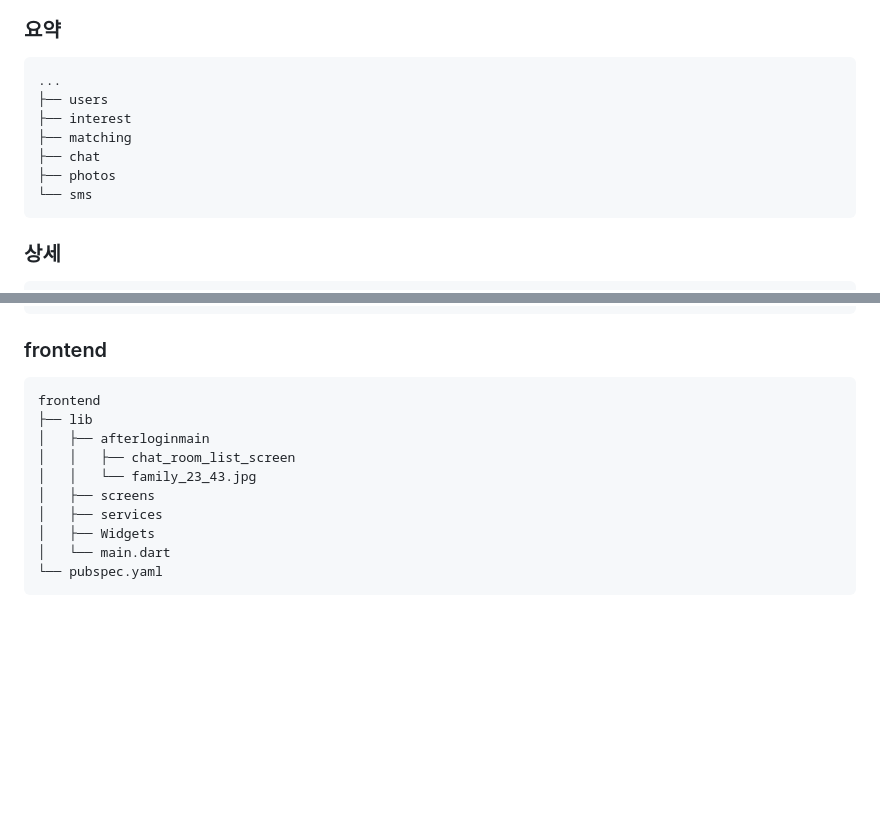
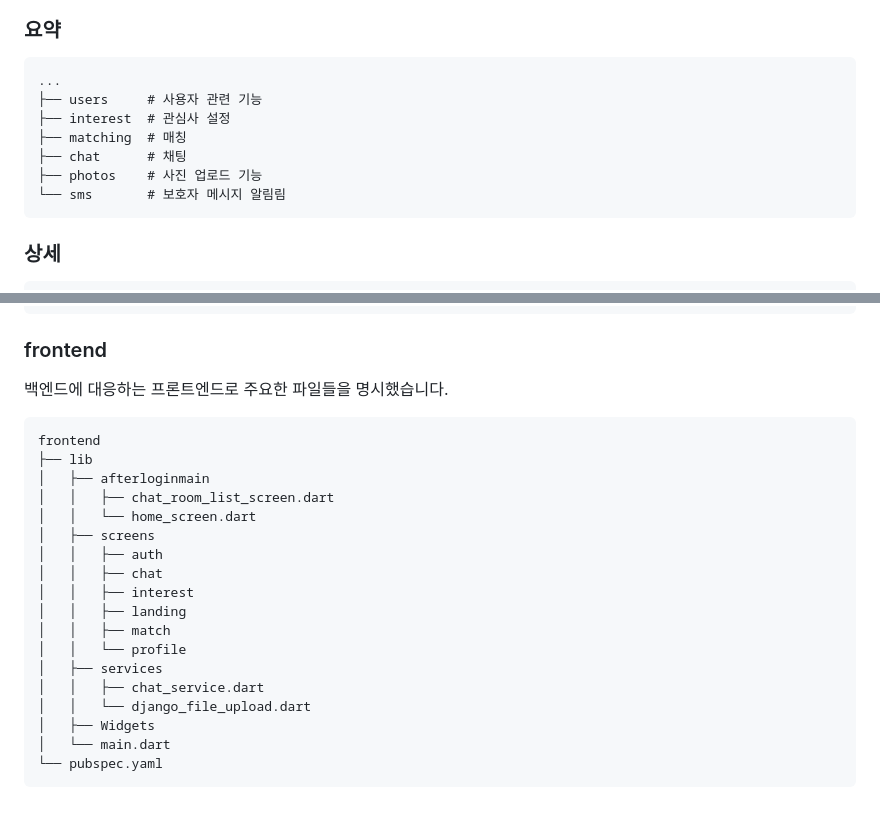
Before and after one commit to jodolyekim/Capstone2025, a Markdown page: README.md, 2 parts joined by grey strips. Rendered like a GitHub page; blank space fills up the shorter version.

````diff
--- a/README.md
+++ b/README.md
@@ -40,12 +40,12 @@ backend
 ### 요약
 ```
 ...
-├── users
-├── interest
-├── matching
-├── chat
-├── photos
-└── sms
+├── users     # 사용자 관련 기능
+├── interest  # 관심사 설정
+├── matching  # 매칭
+├── chat      # 채팅
+├── photos    # 사진 업로드 기능
+└── sms       # 보호자 메시지 알림림
 ```
 
 
@@ -178,14 +178,23 @@ backend
 
 
 ### frontend
+백엔드에 대응하는 프론트엔드로 주요한 파일들을 명시했습니다.
 ```
 frontend
 ├── lib
 │   ├── afterloginmain
-│   │   ├── chat_room_list_screen
-│   │   └── family_23_43.jpg
+│   │   ├── chat_room_list_screen.dart
+│   │   └── home_screen.dart
 │   ├── screens
+│   │   ├── auth
+│   │   ├── chat
+│   │   ├── interest
+│   │   ├── landing
+│   │   ├── match
+│   │   └── profile
 │   ├── services
+│   │   ├── chat_service.dart
+│   │   └── django_file_upload.dart
 │   ├── Widgets
 │   └── main.dart
 └── pubspec.yaml
````
